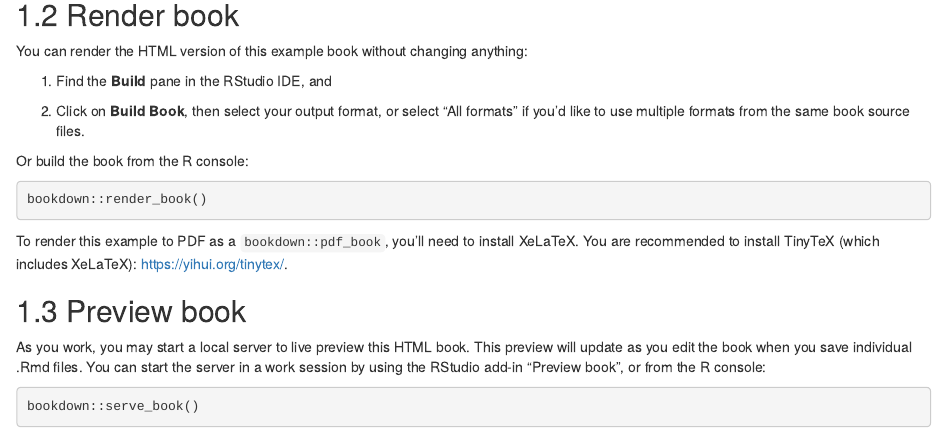
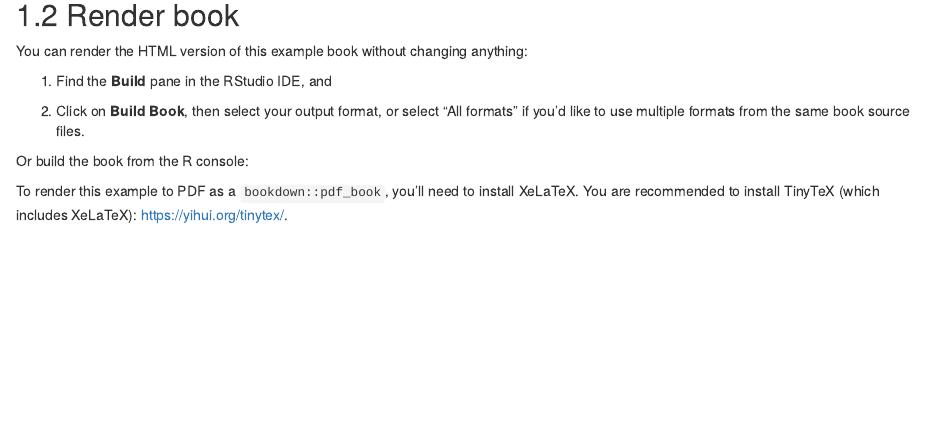
Before and after one commit to jkmcpherson/jkmcpherson.github.io, an R Markdown document (index.Rmd): the page in a window 1100 px wide, from 400 px down. Rendered offline with R 4.5, knitr and Pandoc, with nearby package versions; drawn as R Markdown's standard HTML page in place of the format the file asks for.

Commit message:
update index.RMD

````diff
--- a/index.Rmd
+++ b/index.Rmd
@@ -33,23 +33,5 @@ You can render the HTML version of this example book without changing anything:
 
 Or build the book from the R console:
 
-```{r, eval=FALSE}
-bookdown::render_book()
-```
 
 To render this example to PDF as a `bookdown::pdf_book`, you'll need to install XeLaTeX. You are recommended to install TinyTeX (which includes XeLaTeX): <https://yihui.org/tinytex/>.
-
-## Preview book
-
-As you work, you may start a local server to live preview this HTML book. This preview will update as you edit the book when you save individual .Rmd files. You can start the server in a work session by using the RStudio add-in "Preview book", or from the R console:
-
-```{r eval=FALSE}
-bookdown::serve_book()
-```
-
-```{r include=FALSE}
-# automatically create a bib database for R packages
-knitr::write_bib(c(
-  .packages(), 'bookdown', 'knitr', 'rmarkdown'
-), 'packages.bib')
-```
````
